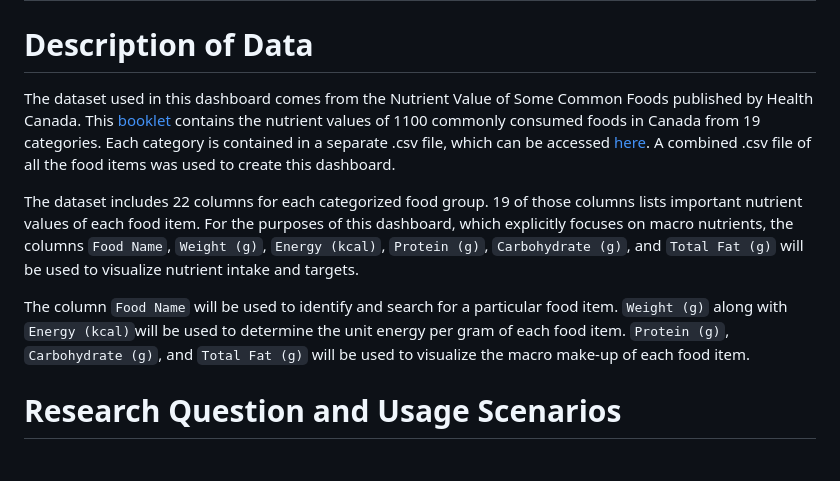
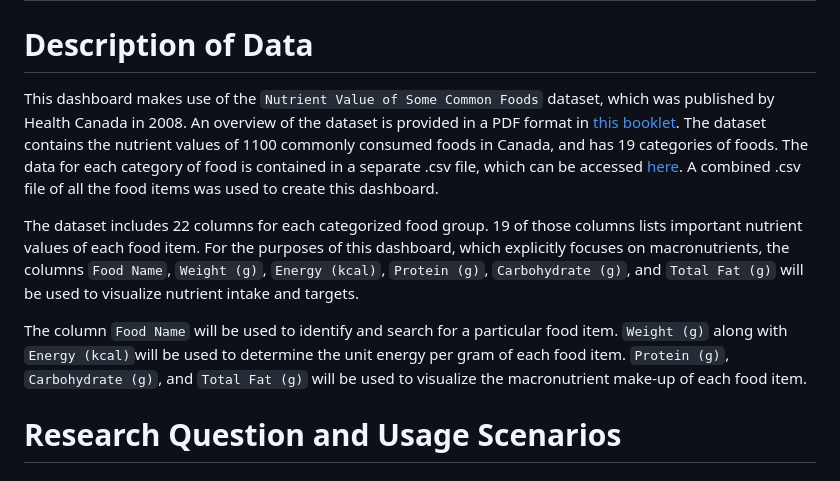
Before and after one commit to UBC-MDS/MacroView, a Markdown page: reports/proposal.md, the part around the change. GitHub-like rendering.

Commit message:
minor edits to dataset description

```diff
--- a/reports/proposal.md
+++ b/reports/proposal.md
@@ -2,11 +2,12 @@
 
 # Description of Data
 
-The dataset used in this dashboard comes from the Nutrient Value of Some Common Foods published by Health Canada. This [booklet](https://www.canada.ca/en/health-canada/services/food-nutrition/healthy-eating/nutrient-data/nutrient-value-some-common-foods-2008.html) contains the nutrient values of 1100 commonly consumed foods in Canada from 19 categories. Each category is contained in a separate .csv file, which can be accessed [here](https://open.canada.ca/data/en/dataset/a289fd54-060c-4a96-9fcf-b1c6e706426f). A combined .csv file of all the food items was used to create this dashboard.
+This dashboard makes use of the `Nutrient Value of Some Common Foods` dataset, which was published by Health Canada in 2008. An overview of the dataset is provided in a PDF format in [this booklet](https://www.canada.ca/en/health-canada/services/food-nutrition/healthy-eating/nutrient-data/nutrient-value-some-common-foods-2008.html).  The dataset contains the nutrient values of 1100 commonly consumed foods in Canada, and has 19 categories of foods. The data for each category of food is contained in a separate .csv file, which can be accessed [here](https://open.canada.ca/data/en/dataset/a289fd54-060c-4a96-9fcf-b1c6e706426f). A combined .csv file of all the food items was used to create this dashboard.
 
-The dataset includes 22 columns for each categorized food group. 19 of those columns lists important nutrient values of each food item. For the purposes of this dashboard, which explicitly focuses on macro nutrients, the columns `Food Name`, `Weight (g)`, `Energy (kcal)`,  `Protein (g)`, `Carbohydrate (g)`, and `Total Fat (g)` will be used to visualize nutrient intake and targets.
+The dataset includes 22 columns for each categorized food group. 19 of those columns lists important nutrient values of each food item. For the purposes of this dashboard, which explicitly focuses on macronutrients, the columns `Food Name`, `Weight (g)`, `Energy (kcal)`,  `Protein (g)`, `Carbohydrate (g)`, and `Total Fat (g)` will be used to visualize nutrient intake and targets.
 
-The column `Food Name` will be used to identify and search for a particular food item. `Weight (g)` along with `Energy (kcal)`will be used to determine the unit energy per gram of each food item. `Protein (g)`, `Carbohydrate (g)`, and `Total Fat (g)` will be used to visualize the macro make-up of each food item.
+The column `Food Name` will be used to identify and search for a particular food item. `Weight (g)` along with `Energy (kcal)`will be used to determine the unit energy per gram of each food item. `Protein (g)`, `Carbohydrate (g)`, and `Total Fat (g)` will be used to visualize the macronutrient make-up of each food item.
+
 # Research Question and Usage Scenarios
 
 ## Research Question
```
